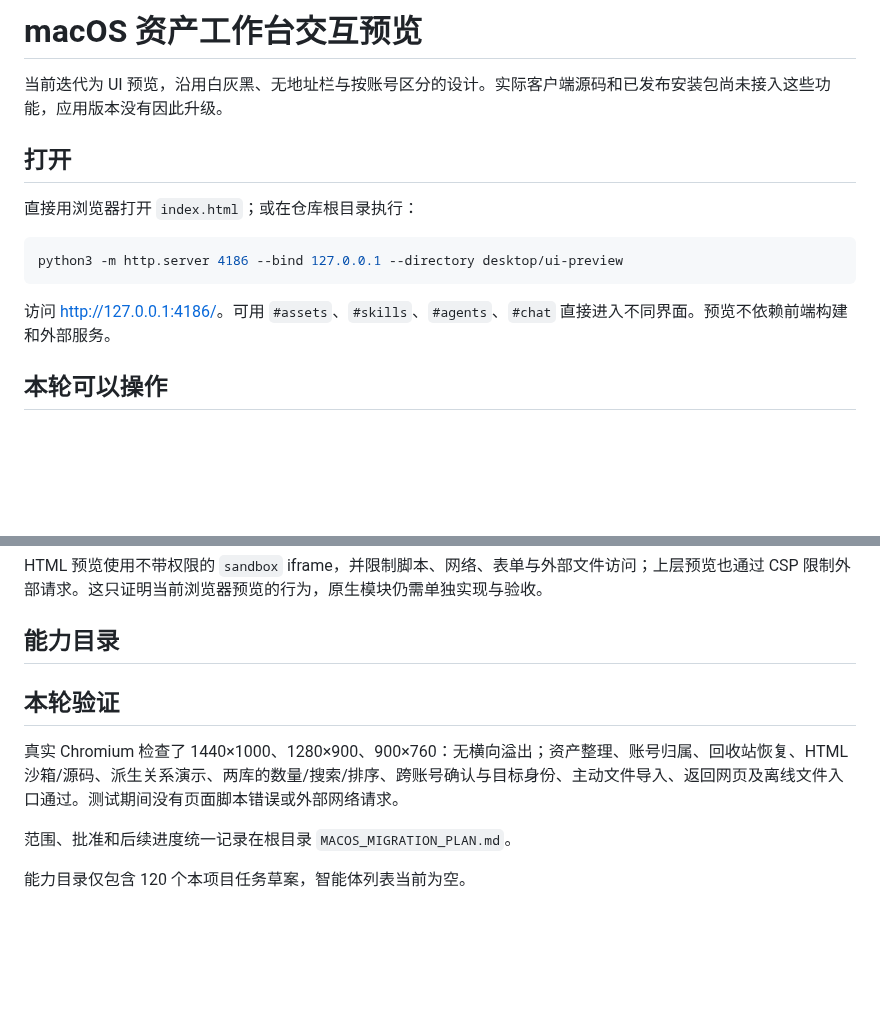
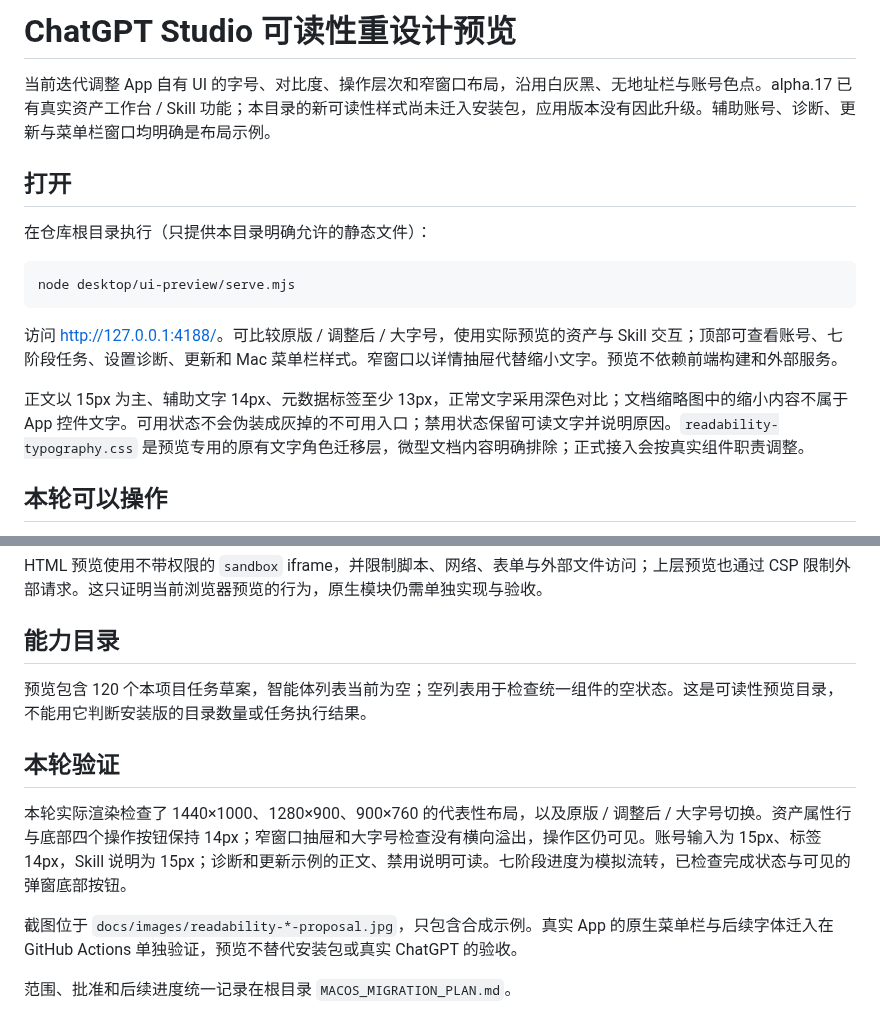
Before and after one commit to ForceMind/ChatGPT, a Markdown page: desktop/ui-preview/README.md, 2 parts joined by grey strips. Rendered like a GitHub page; blank space fills up the shorter version.

Commit message:
Add interactive readability proposal and record native menu verification

````diff
--- a/desktop/ui-preview/README.md
+++ b/desktop/ui-preview/README.md
@@ -1,16 +1,18 @@
-# macOS 资产工作台交互预览
+# ChatGPT Studio 可读性重设计预览
 
-当前迭代为 UI 预览，沿用白灰黑、无地址栏与按账号区分的设计。实际客户端源码和已发布安装包尚未接入这些功能，应用版本没有因此升级。
+当前迭代调整 App 自有 UI 的字号、对比度、操作层次和窄窗口布局，沿用白灰黑、无地址栏与账号色点。alpha.17 已有真实资产工作台 / Skill 功能；本目录的新可读性样式尚未迁入安装包，应用版本没有因此升级。辅助账号、诊断、更新与菜单栏窗口均明确是布局示例。
 
 ## 打开
 
-直接用浏览器打开 `index.html`；或在仓库根目录执行：
+在仓库根目录执行（只提供本目录明确允许的静态文件）：
 
 ```sh
-python3 -m http.server 4186 --bind 127.0.0.1 --directory desktop/ui-preview
+node desktop/ui-preview/serve.mjs
 ```
 
-访问 <http://127.0.0.1:4186/>。可用 `#assets`、`#skills`、`#agents`、`#chat` 直接进入不同界面。预览不依赖前端构建和外部服务。
+访问 <http://127.0.0.1:4188/>。可比较原版 / 调整后 / 大字号，使用实际预览的资产与 Skill 交互；顶部可查看账号、七阶段任务、设置诊断、更新和 Mac 菜单栏样式。窄窗口以详情抽屉代替缩小文字。预览不依赖前端构建和外部服务。
+
+正文以 15px 为主、辅助文字 14px、元数据标签至少 13px，正常文字采用深色对比；文档缩略图中的缩小内容不属于 App 控件文字。可用状态不会伪装成灰掉的不可用入口；禁用状态保留可读文字并说明原因。`readability-typography.css` 是预览专用的原有文字角色迁移层，微型文档内容明确排除；正式接入会按真实组件职责调整。
 
 ## 本轮可以操作
 
@@ -27,12 +29,12 @@ HTML 预览使用不带权限的 `sandbox` iframe，并限制脚本、网络、
 
 ## 能力目录
 
+预览包含 120 个本项目任务草案，智能体列表当前为空；空列表用于检查统一组件的空状态。这是可读性预览目录，不能用它判断安装版的目录数量或任务执行结果。
 
 ## 本轮验证
 
-真实 Chromium 检查了 1440×1000、1280×900、900×760：无横向溢出；资产整理、账号归属、回收站恢复、HTML 沙箱/源码、派生关系演示、两库的数量/搜索/排序、跨账号确认与目标身份、主动文件导入、返回网页及离线文件入口通过。测试期间没有页面脚本错误或外部网络请求。
+本轮实际渲染检查了 1440×1000、1280×900、900×760 的代表性布局，以及原版 / 调整后 / 大字号切换。资产属性行与底部四个操作按钮保持 14px；窄窗口抽屉和大字号检查没有横向溢出，操作区仍可见。账号输入为 15px、标签 14px，Skill 说明为 15px；诊断和更新示例的正文、禁用说明可读。七阶段进度为模拟流转，已检查完成状态与可见的弹窗底部按钮。
 
+截图位于 `docs/images/readability-*-proposal.jpg`，只包含合成示例。真实 App 的原生菜单栏与后续字体迁入在 GitHub Actions 单独验证，预览不替代安装包或真实 ChatGPT 的验收。
 
 范围、批准和后续进度统一记录在根目录 `MACOS_MIGRATION_PLAN.md`。
-
-能力目录仅包含 120 个本项目任务草案，智能体列表当前为空。
````
Also changed, not shown: MACOS_MIGRATION_PLAN.md (+11 -0 lines), docs/images/macos-menubar-native-ci.png (added), docs/images/readability-account-proposal.jpg (added), docs/images/readability-progress-proposal.jpg (added), docs/images/readability-skills-proposal.jpg (added), docs/images/readability-ui-proposal.jpg (added), 6 other files.
